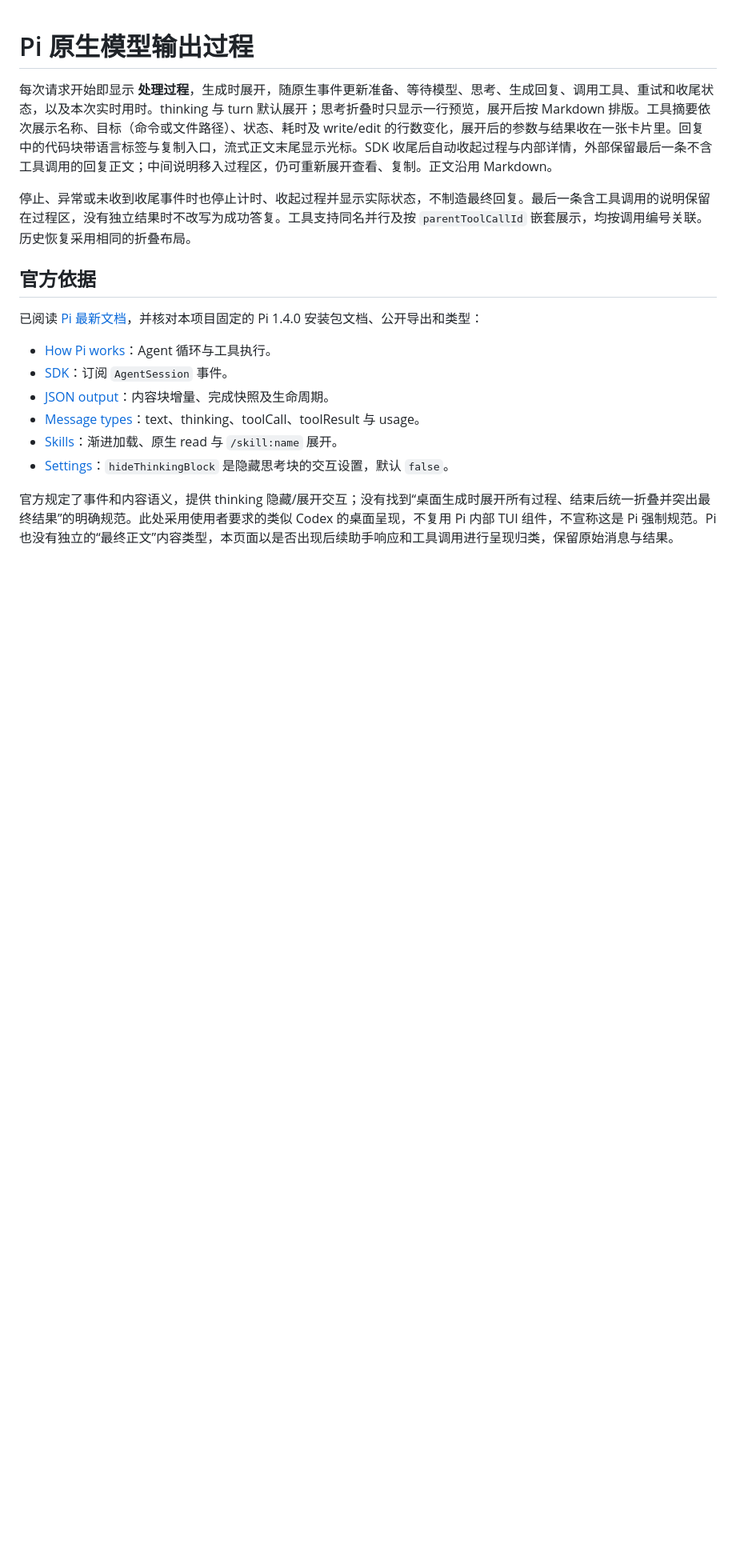
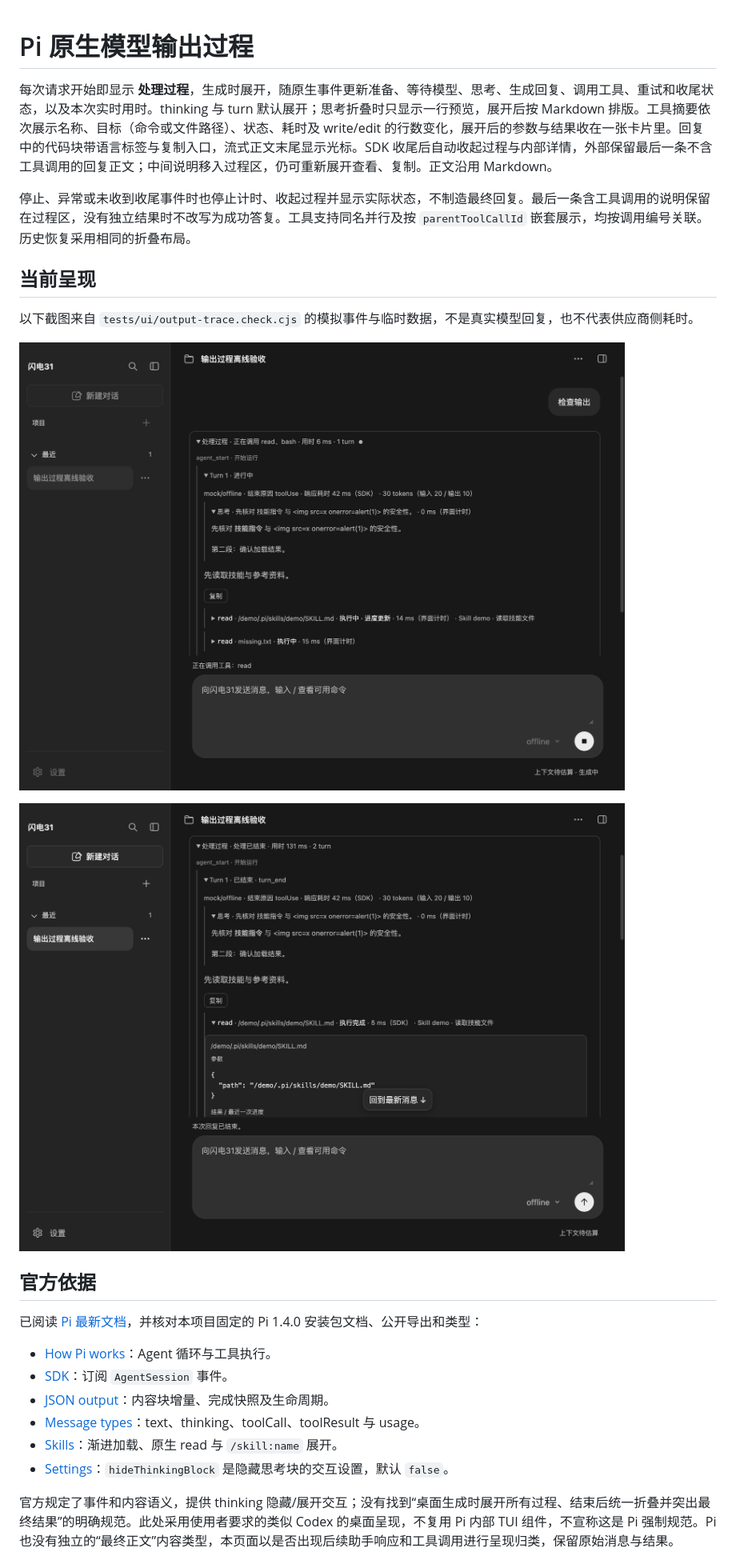
Before and after one commit to liwenshuai4516-debug/00, a Markdown page: docs/pi-output-trace.md, the part around the change. Shown: that part at 80% size. Rendered like a GitHub page; pictures changed too: docs/images/output-trace-expanded.png (added), docs/images/output-trace-live.png (added); blank space fills up the shorter version.

Commit message:
补充输出过程呈现截图

```diff
--- a/docs/pi-output-trace.md
+++ b/docs/pi-output-trace.md
@@ -3,6 +3,14 @@
 每次请求开始即显示 **处理过程**，生成时展开，随原生事件更新准备、等待模型、思考、生成回复、调用工具、重试和收尾状态，以及本次实时用时。thinking 与 turn 默认展开；思考折叠时只显示一行预览，展开后按 Markdown 排版。工具摘要依次展示名称、目标（命令或文件路径）、状态、耗时及 write/edit 的行数变化，展开后的参数与结果收在一张卡片里。回复中的代码块带语言标签与复制入口，流式正文末尾显示光标。SDK 收尾后自动收起过程与内部详情，外部保留最后一条不含工具调用的回复正文；中间说明移入过程区，仍可重新展开查看、复制。正文沿用 Markdown。
 
 停止、异常或未收到收尾事件时也停止计时、收起过程并显示实际状态，不制造最终回复。最后一条含工具调用的说明保留在过程区，没有独立结果时不改写为成功答复。工具支持同名并行及按 `parentToolCallId` 嵌套展示，均按调用编号关联。历史恢复采用相同的折叠布局。
+
+## 当前呈现
+
+以下截图来自 `tests/ui/output-trace.check.cjs` 的模拟事件与临时数据，不是真实模型回复，也不代表供应商侧耗时。
+
+![生成中的处理过程](images/output-trace-live.png)
+
+![展开的思考与工具详情](images/output-trace-expanded.png)
 
 ## 官方依据
 
```
